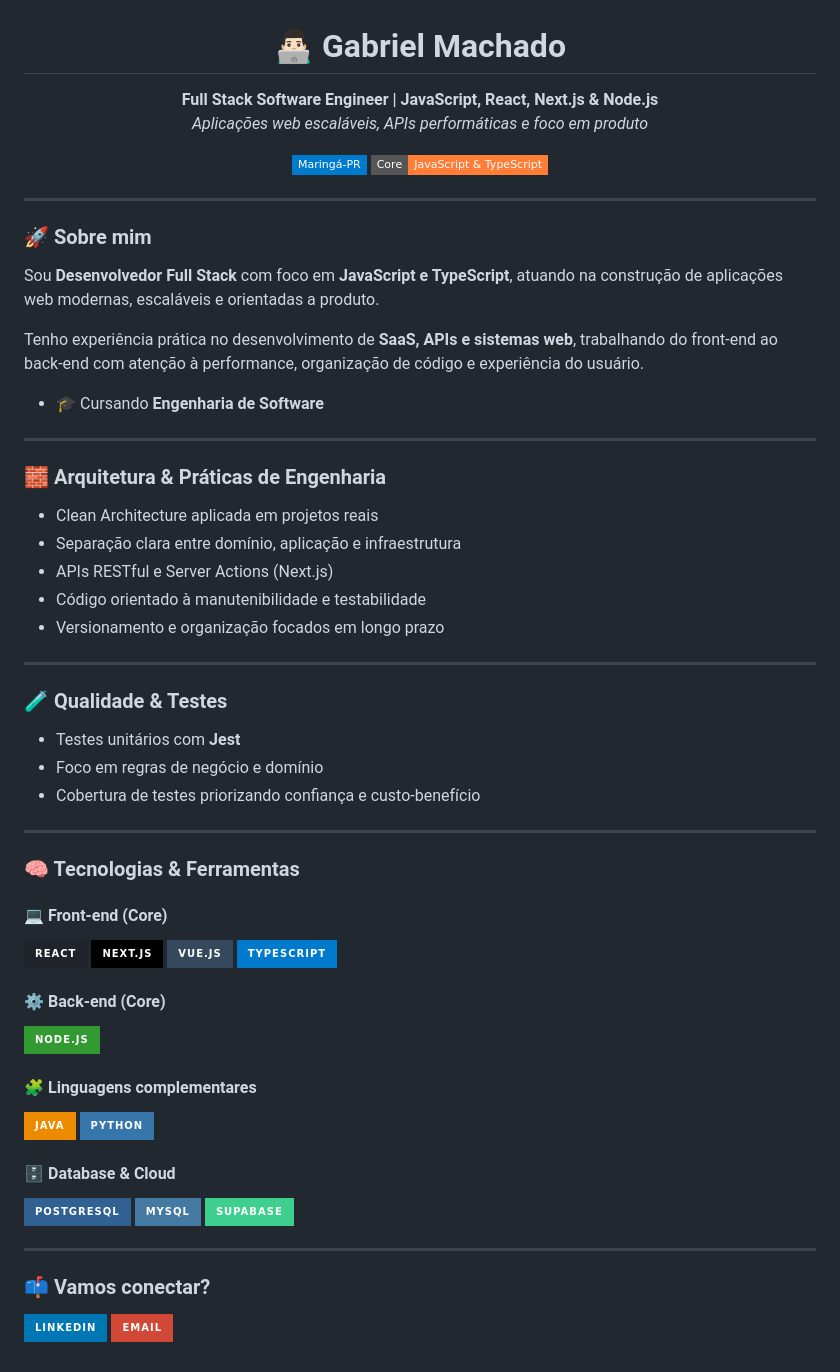
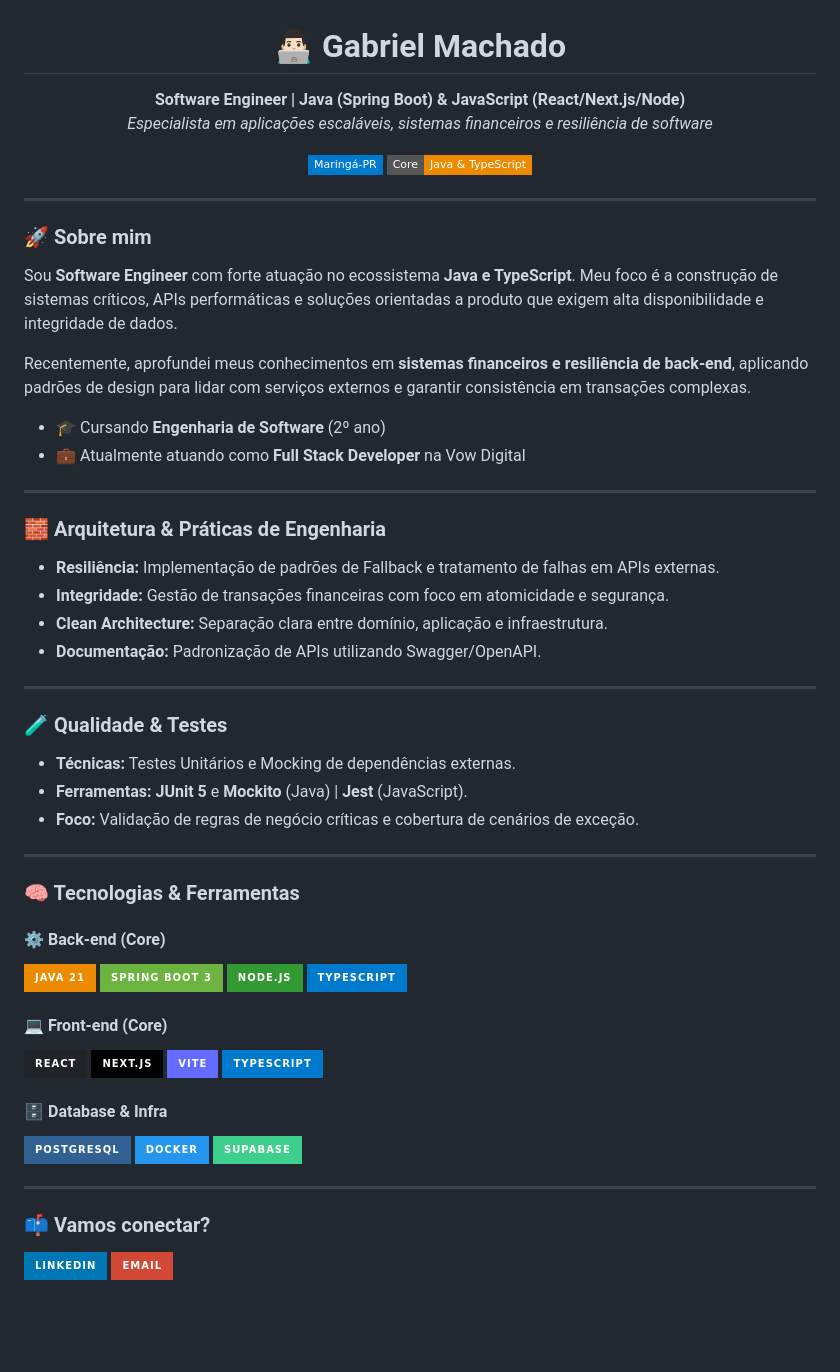
Before and after one commit to gaahfrm/gaahfrm, a Markdown page: README.md, the part around one of its changes. Drawn GitHub-style; badges without logos; blank space fills up the shorter version.

Commit message:
Revise README to reflect updated skills and focus
Updated personal branding and skills in README.md, emphasizing Java and TypeScript expertise, and added new technologies and practices.

```diff
--- a/README.md
+++ b/README.md
@@ -1,67 +1,64 @@
 <h1 align="center">👨🏻‍💻 Gabriel Machado</h1>
 
 <p align="center">
-  <b>Full Stack Software Engineer | JavaScript, React, Next.js & Node.js</b><br/>
-  <i>Aplicações web escaláveis, APIs performáticas e foco em produto</i>
+  <b>Software Engineer | Java (Spring Boot) & JavaScript (React/Next.js/Node)</b><br/>
+  <i>Especialista em aplicações escaláveis, sistemas financeiros e resiliência de software</i>
 </p>
 
 <p align="center">
   <img src="https://img.shields.io/badge/Maringá--PR-007ACC?style=flat-square&logo=googlemaps&logoColor=white" />
-  <img src="https://img.shields.io/badge/Core-JavaScript%20%26%20TypeScript-orange?style=flat-square" />
+  <img src="https://img.shields.io/badge/Core-Java%20%26%20TypeScript-ED8B00?style=flat-square" />
 </p>
 
 ---
 
 ### 🚀 Sobre mim
-Sou **Desenvolvedor Full Stack** com foco em **JavaScript e TypeScript**, atuando na construção de aplicações web modernas, escaláveis e orientadas a produto.
+Sou **Software Engineer** com forte atuação no ecossistema **Java e TypeScript**. Meu foco é a construção de sistemas críticos, APIs performáticas e soluções orientadas a produto que exigem alta disponibilidade e integridade de dados.
 
-Tenho experiência prática no desenvolvimento de **SaaS, APIs e sistemas web**, trabalhando do front-end ao back-end com atenção à performance, organização de código e experiência do usuário.
+Recentemente, aprofundei meus conhecimentos em **sistemas financeiros e resiliência de back-end**, aplicando padrões de design para lidar com serviços externos e garantir consistência em transações complexas.
 
-- 🎓 Cursando **Engenharia de Software**
+- 🎓 Cursando **Engenharia de Software** (2º ano)
+- 💼 Atualmente atuando como **Full Stack Developer** na Vow Digital
 
 ---
 
 ### 🧱 Arquitetura & Práticas de Engenharia
-- Clean Architecture aplicada em projetos reais
-- Separação clara entre domínio, aplicação e infraestrutura
-- APIs RESTful e Server Actions (Next.js)
-- Código orientado à manutenibilidade e testabilidade
-- Versionamento e organização focados em longo prazo
+- **Resiliência:** Implementação de padrões de Fallback e tratamento de falhas em APIs externas.
+- **Integridade:** Gestão de transações financeiras com foco em atomicidade e segurança.
+- **Clean Architecture:** Separação clara entre domínio, aplicação e infraestrutura.
+- **Documentação:** Padronização de APIs utilizando Swagger/OpenAPI.
 
 ---
 
 ### 🧪 Qualidade & Testes
-- Testes unitários com **Jest**
-- Foco em regras de negócio e domínio
-- Cobertura de testes priorizando confiança e custo-benefício
+- **Técnicas:** Testes Unitários e Mocking de dependências externas.
+- **Ferramentas:** **JUnit 5** e **Mockito** (Java) | **Jest** (JavaScript).
+- **Foco:** Validação de regras de negócio críticas e cobertura de cenários de exceção.
 
 ---
 
 ### 🧠 Tecnologias & Ferramentas
 
-#### 💻 Front-end (Core)
+#### ⚙️ Back-end (Core)
 <p align="left">
-  <img src="https://img.shields.io/badge/React-20232A?style=for-the-badge&logo=react&logoColor=61DAFB" />
-  <img src="https://img.shields.io/badge/Next.js-000000?style=for-the-badge&logo=nextdotjs&logoColor=white" />
-  <img src="https://img.shields.io/badge/Vue.js-35495E?style=for-the-badge&logo=vuedotjs&logoColor=4FC08D" />
+  <img src="https://img.shields.io/badge/Java%2021-ED8B00?style=for-the-badge&logo=openjdk&logoColor=white" />
+  <img src="https://img.shields.io/badge/Spring%20Boot%203-6DB33F?style=for-the-badge&logo=springboot&logoColor=white" />
+  <img src="https://img.shields.io/badge/Node.js-339933?style=for-the-badge&logo=nodedotjs&logoColor=white" />
   <img src="https://img.shields.io/badge/TypeScript-007ACC?style=for-the-badge&logo=typescript&logoColor=white" />
 </p>
 
-#### ⚙️ Back-end (Core)
+#### 💻 Front-end (Core)
 <p align="left">
-  <img src="https://img.shields.io/badge/Node.js-339933?style=for-the-badge&logo=nodedotjs&logoColor=white" />
+<img src="https://img.shields.io/badge/React-20232A?style=for-the-badge&logo=react&logoColor=61DAFB" />
+  <img src="https://img.shields.io/badge/Next.js-000000?style=for-the-badge&logo=nextdotjs&logoColor=white" />
+  <img src="https://img.shields.io/badge/Vite-646CFF?style=for-the-badge&logo=vite&logoColor=white" />
+  <img src="https://img.shields.io/badge/TypeScript-007ACC?style=for-the-badge&logo=typescript&logoColor=white" />
 </p>
 
-#### 🧩 Linguagens complementares
-<p align="left">
-  <img src="https://img.shields.io/badge/Java-ED8B00?style=for-the-badge&logo=openjdk&logoColor=white" />
-  <img src="https://img.shields.io/badge/Python-3776AB?style=for-the-badge&logo=python&logoColor=white" />
-</p>
-
-#### 🗄️ Database & Cloud
+#### 🗄️ Database & Infra
 <p align="left">
   <img src="https://img.shields.io/badge/PostgreSQL-316192?style=for-the-badge&logo=postgresql&logoColor=white" />
-  <img src="https://img.shields.io/badge/MySQL-4479A1?style=for-the-badge&logo=mysql&logoColor=white" />
+  <img src="https://img.shields.io/badge/Docker-2496ED?style=for-the-badge&logo=docker&logoColor=white" />
   <img src="https://img.shields.io/badge/Supabase-3ECF8E?style=for-the-badge&logo=supabase&logoColor=white" />
 </p>
 
```
Also changed, not shown: other parts of README.md (+1 -1 lines).
